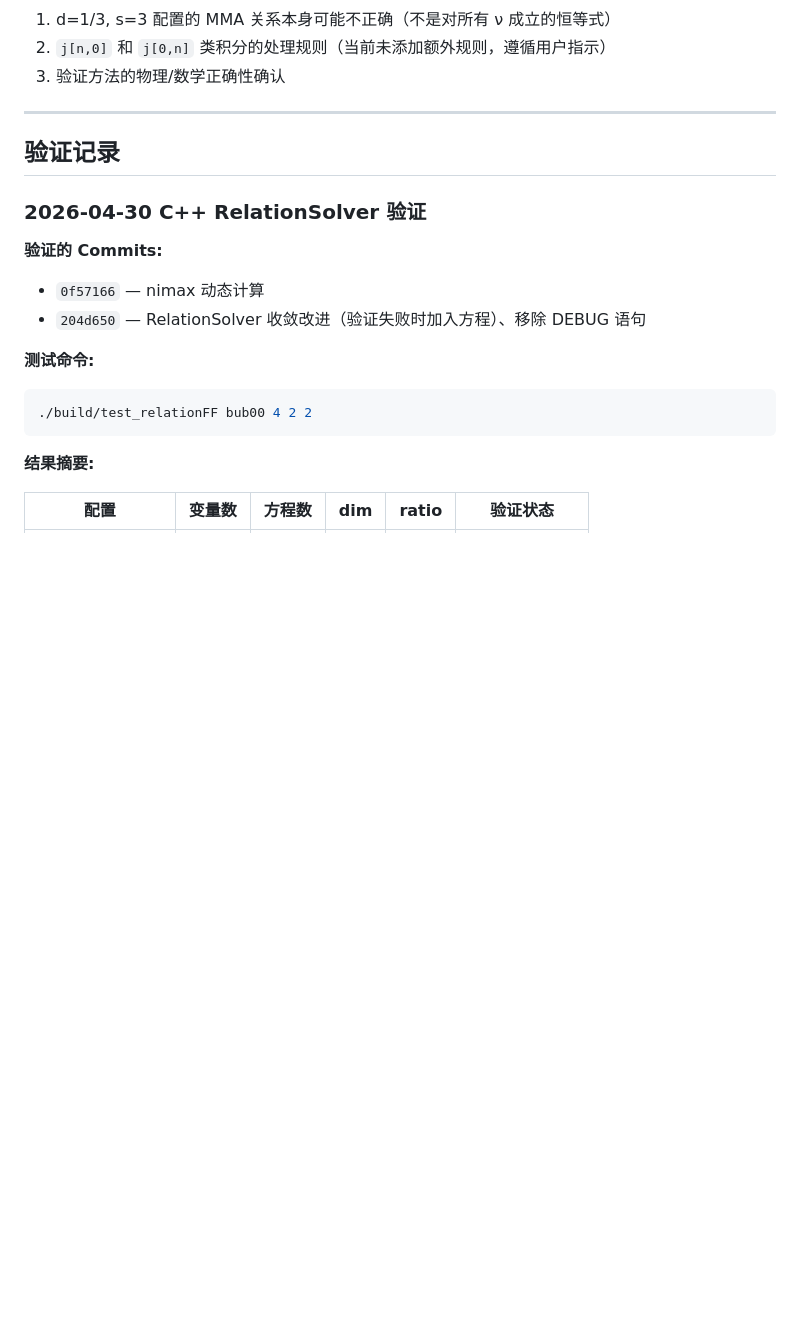
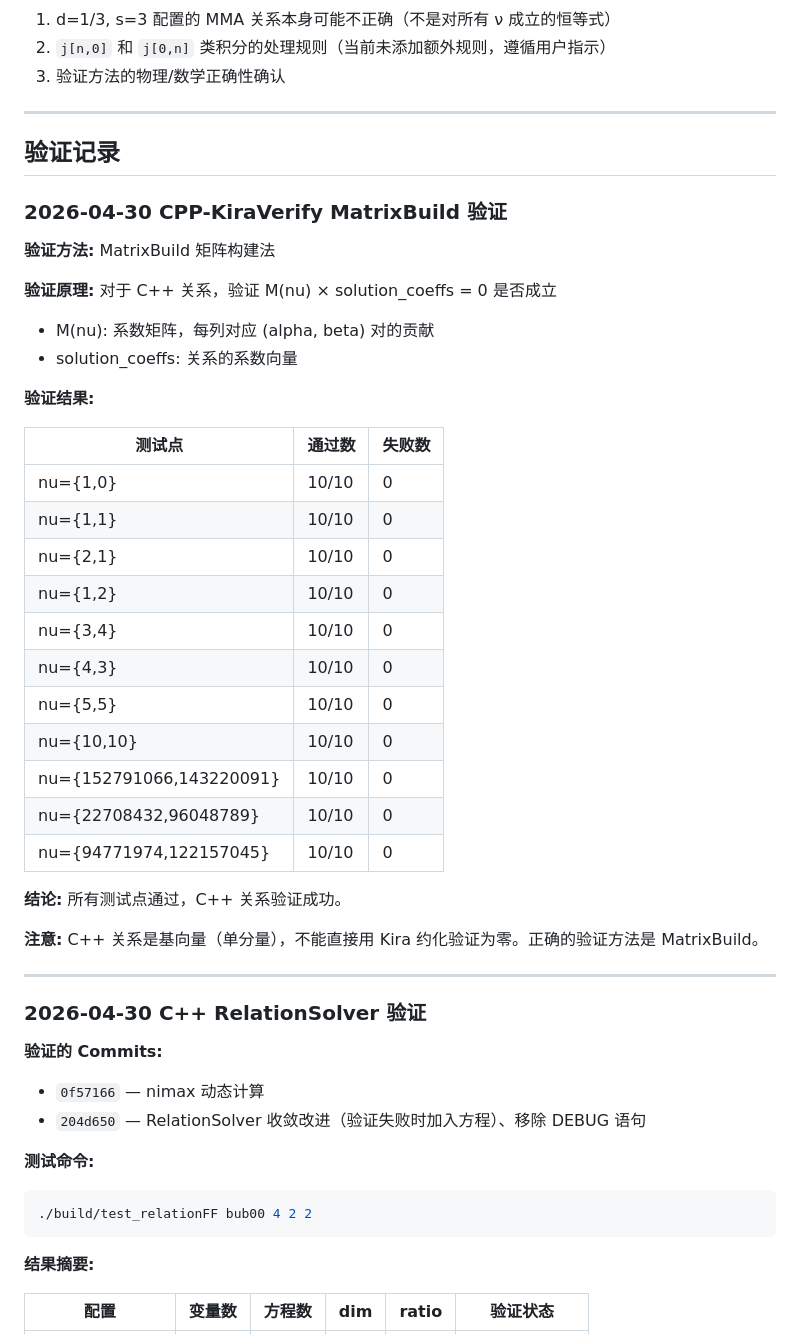
Before and after one commit to wwhclavier-svg/Large-Index-Expansion-CPP, a Markdown page: Test-Relation.md, the part around the change. Drawn GitHub-style; blank space fills up the shorter version.

Commit message:
Update Test-Relation.md with CPP-KiraVerify verification results
Add 2026-04-30 CPP-KiraVerify MatrixBuild verification:
- 11 test points tested, all 10/10 pass
- Correct verification method: M(nu) * solution_coeffs = 0
- C++ basis relations cannot be directly verified via Kira reduction

Co-Authored-By: Claude Opus 4.7 <noreply@anthropic.com>

```diff
--- a/Test-Relation.md
+++ b/Test-Relation.md
@@ -318,6 +318,36 @@ j[a__]/;!Or@@({a}/.{b_/;b>0->True,b_/;b<=0->False})->0
 
 ## 验证记录
 
+### 2026-04-30 CPP-KiraVerify MatrixBuild 验证
+
+**验证方法:** MatrixBuild 矩阵构建法
+
+**验证原理:** 对于 C++ 关系，验证 M(nu) × solution_coeffs = 0 是否成立
+- M(nu): 系数矩阵，每列对应 (alpha, beta) 对的贡献
+- solution_coeffs: 关系的系数向量
+
+**验证结果:**
+
+| 测试点 | 通过数 | 失败数 |
+|--------|--------|--------|
+| nu={1,0} | 10/10 | 0 |
+| nu={1,1} | 10/10 | 0 |
+| nu={2,1} | 10/10 | 0 |
+| nu={1,2} | 10/10 | 0 |
+| nu={3,4} | 10/10 | 0 |
+| nu={4,3} | 10/10 | 0 |
+| nu={5,5} | 10/10 | 0 |
+| nu={10,10} | 10/10 | 0 |
+| nu={152791066,143220091} | 10/10 | 0 |
+| nu={22708432,96048789} | 10/10 | 0 |
+| nu={94771974,122157045} | 10/10 | 0 |
+
+**结论:** 所有测试点通过，C++ 关系验证成功。
+
+**注意:** C++ 关系是基向量（单分量），不能直接用 Kira 约化验证为零。正确的验证方法是 MatrixBuild。
+
+---
+
 ### 2026-04-30 C++ RelationSolver 验证
 
 **验证的 Commits:**
```
